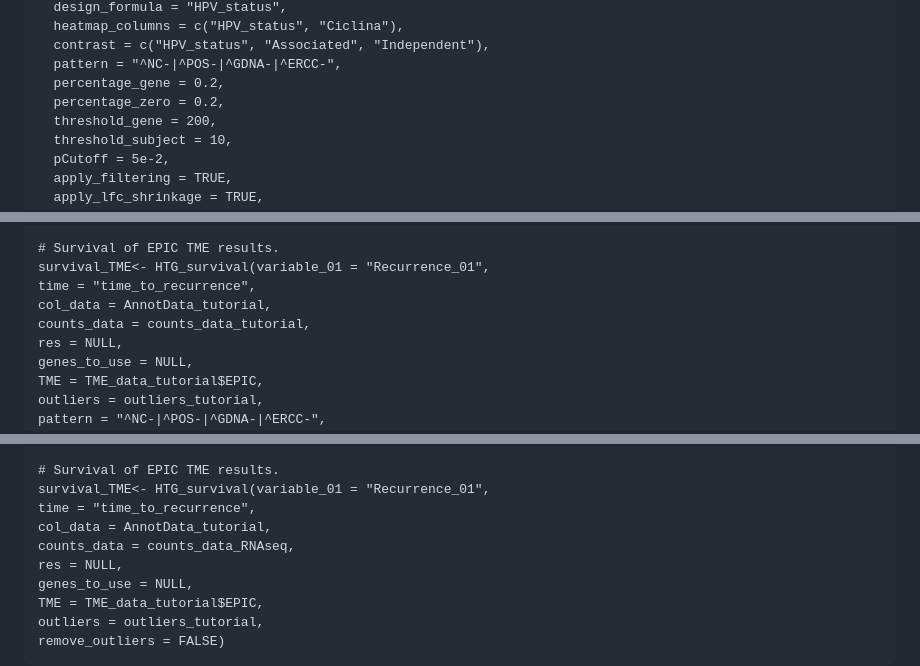
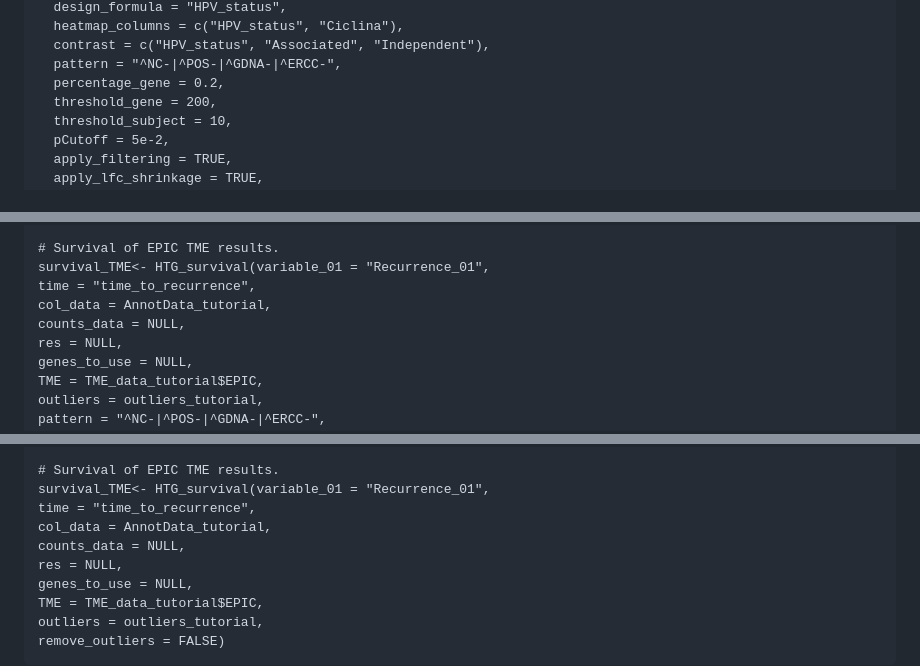
Before and after one commit to ISGLOBAL-Rakislova-Lab/HTGAnalyzer, a Markdown page: README.md, 3 parts joined by grey strips. Rendered like a GitHub page.

```diff
--- a/README.md
+++ b/README.md
@@ -395,7 +395,6 @@ results <- HTG_DEA(
   contrast = c("HPV_status", "Associated", "Independent"),
   pattern = "^NC-|^POS-|^GDNA-|^ERCC-",
   percentage_gene = 0.2,
-  percentage_zero = 0.2,
   threshold_gene = 200,
   threshold_subject = 10,
   pCutoff = 5e-2,
@@ -487,7 +485,7 @@ remove_outliers = TRUE)
 survival_TME<- HTG_survival(variable_01 = "Recurrence_01",
 time = "time_to_recurrence",
 col_data = AnnotData_tutorial,
-counts_data = counts_data_tutorial,
+counts_data = NULL,
 res = NULL,
 genes_to_use = NULL,
 TME = TME_data_tutorial$EPIC,
@@ -517,7 +515,7 @@ remove_outliers = FALSE)
 survival_TME<- HTG_survival(variable_01 = "Recurrence_01",
 time = "time_to_recurrence",
 col_data = AnnotData_tutorial,
-counts_data = counts_data_RNAseq,
+counts_data = NULL,
 res = NULL,
 genes_to_use = NULL,
 TME = TME_data_tutorial$EPIC,
```
Also changed, not shown: other parts of README.md (+0 -1 lines).
